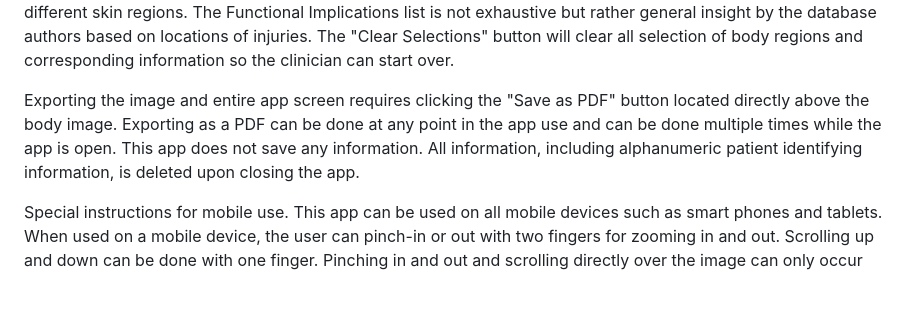
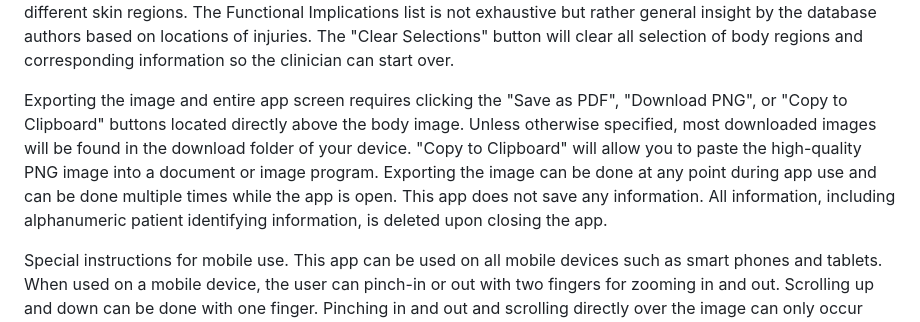
Before and after one commit to Dallben917/BodyDrawingFewButtons, a Markdown page: README.md, the part around the change. GitHub-like rendering; blank space fills up the shorter version.

Commit message:
Enhance README export instructions for images
Updated export options in README to include 'Download PNG' and 'Copy to Clipboard'. Clarified image export process and location of downloaded files.

```diff
--- a/README.md
+++ b/README.md
@@ -27,7 +27,7 @@ The last list is possible functional implications from burns to these different
 The Functional Implications list is not exhaustive but rather general insight by the database authors based on locations of injuries.
 The "Clear Selections" button will clear all selection of body regions and corresponding information so the clinician can start over.
 
-Exporting the image and entire app screen requires clicking the "Save as PDF" button located directly above the body image. Exporting as a PDF can be done at any point in the app use and can be done multiple times while the app is open. This app does not save any information. All information, including alphanumeric patient identifying information, is deleted upon closing the app.
+Exporting the image and entire app screen requires clicking the "Save as PDF", "Download PNG", or "Copy to Clipboard" buttons located directly above the body image. Unless otherwise specified, most downloaded images will be found in the download folder of your device. "Copy to Clipboard" will allow you to paste the high-quality PNG image into a document or image program. Exporting the image can be done at any point during app use and can be done multiple times while the app is open. This app does not save any information. All information, including alphanumeric patient identifying information, is deleted upon closing the app.
 
 Special instructions for mobile use.
 This app can be used on all mobile devices such as smart phones and tablets.
```
